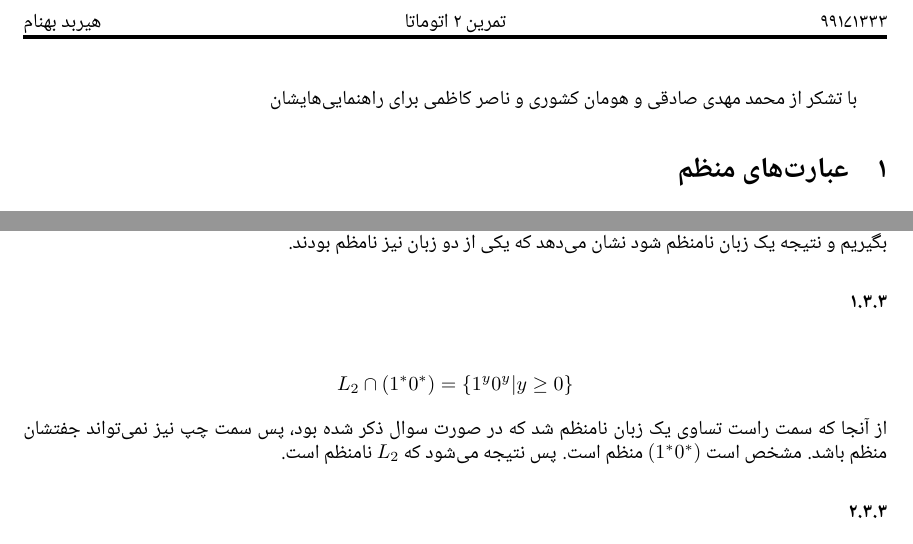
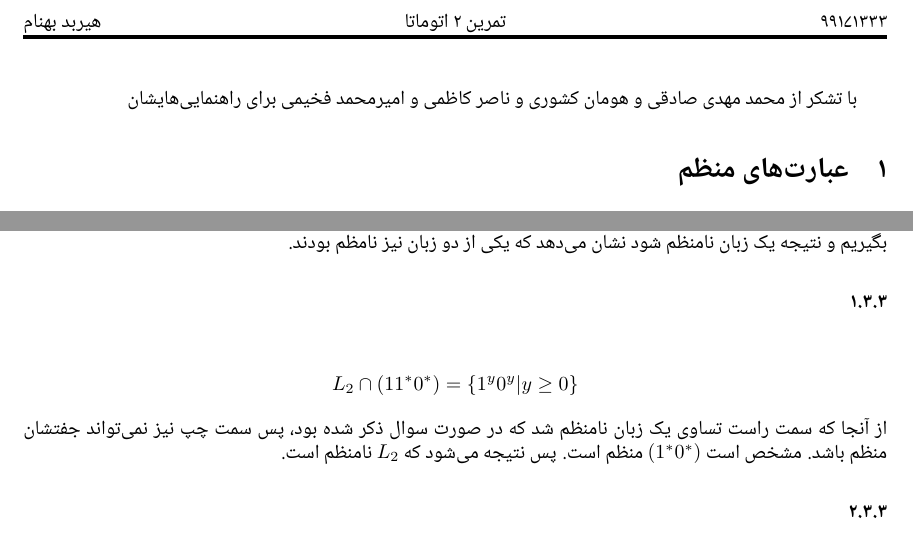
Before and after one commit to HirbodBehnam/TML-Assignments, a LaTeX document (2/HW.tex, which reads 2/questions/3.tex): two parts of pages 1 and 13 of 13, joined at a grey line, cut so that both start at the same text. Compiled offline with XeLaTeX; a missing font is replaced by an installed copy or a similar font.

Commit message:
Please end

```diff
--- a/2/HW.tex
+++ b/2/HW.tex
@@ -4,7 +4,7 @@
 
 \begin{document}
 \printheader
-با تشکر از محمد مهدی صادقی و هومان کشوری و ناصر کاظمی برای راهنمایی‌هایشان
+با تشکر از محمد مهدی صادقی و هومان کشوری و ناصر کاظمی و امیرمحمد فخیمی برای راهنمایی‌هایشان
 \input{questions/1.tex}
 \input{questions/2.tex}
 \input{questions/3.tex}
--- a/2/questions/3.tex
+++ b/2/questions/3.tex
@@ -70,7 +70,7 @@ $n > 0$
 یکی از دو زبان نیز نامظم بودند.
 \subsubsection{}
 \begin{gather*}
-    L_2 \cap (1^* 0^*) = \{1^y 0^y | y \ge 0\}
+    L_2 \cap (11^* 0^*) = \{1^y 0^y | y \ge 0\}
 \end{gather*}
 از آنجا که سمت راست تساوی یک زبان نامنظم شد که در صورت سوال ذکر شده بود، پس سمت چپ نیز نمی‌تواند جفتشان
 منظم باشد. مشخص است
```
